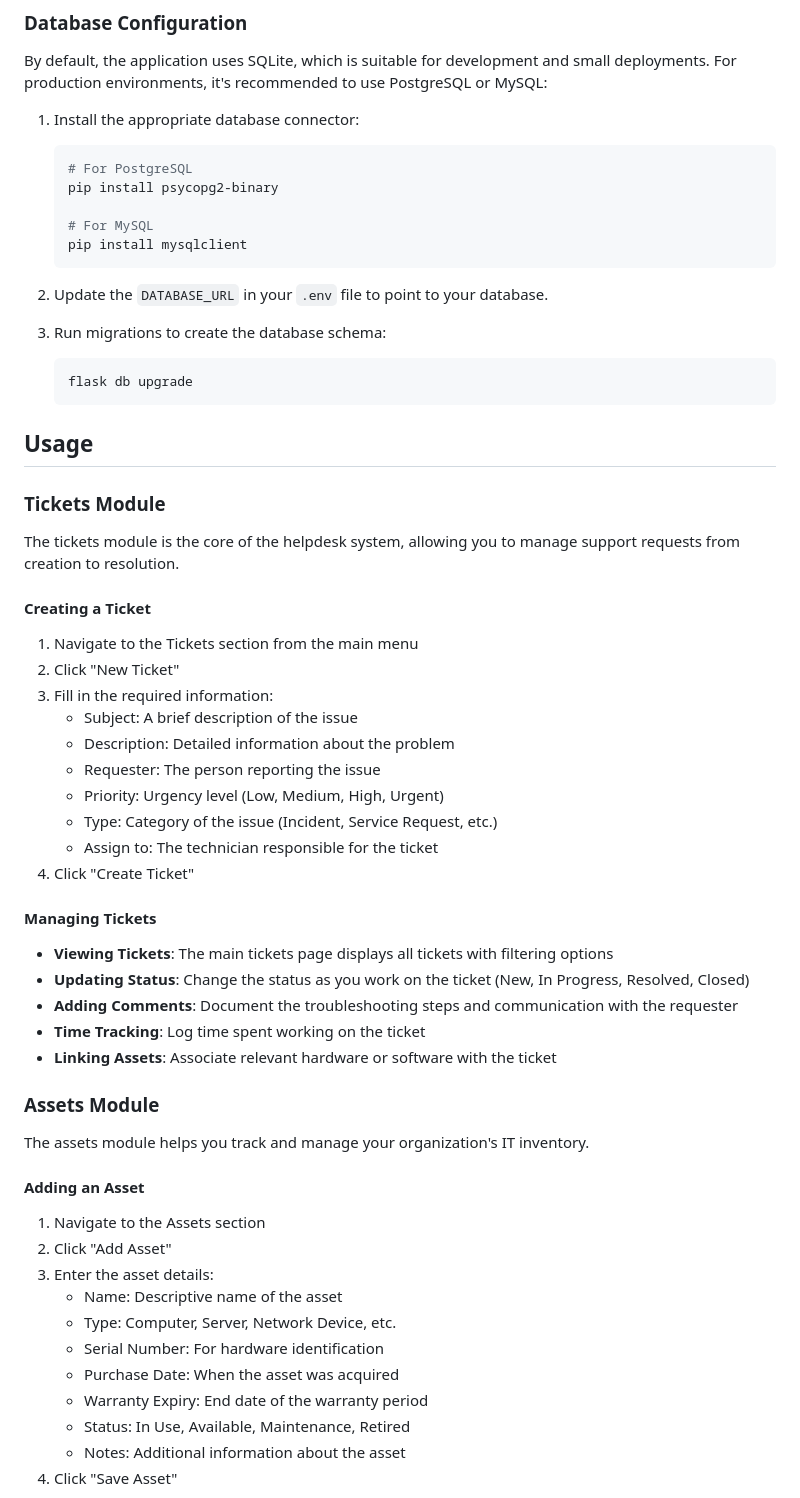
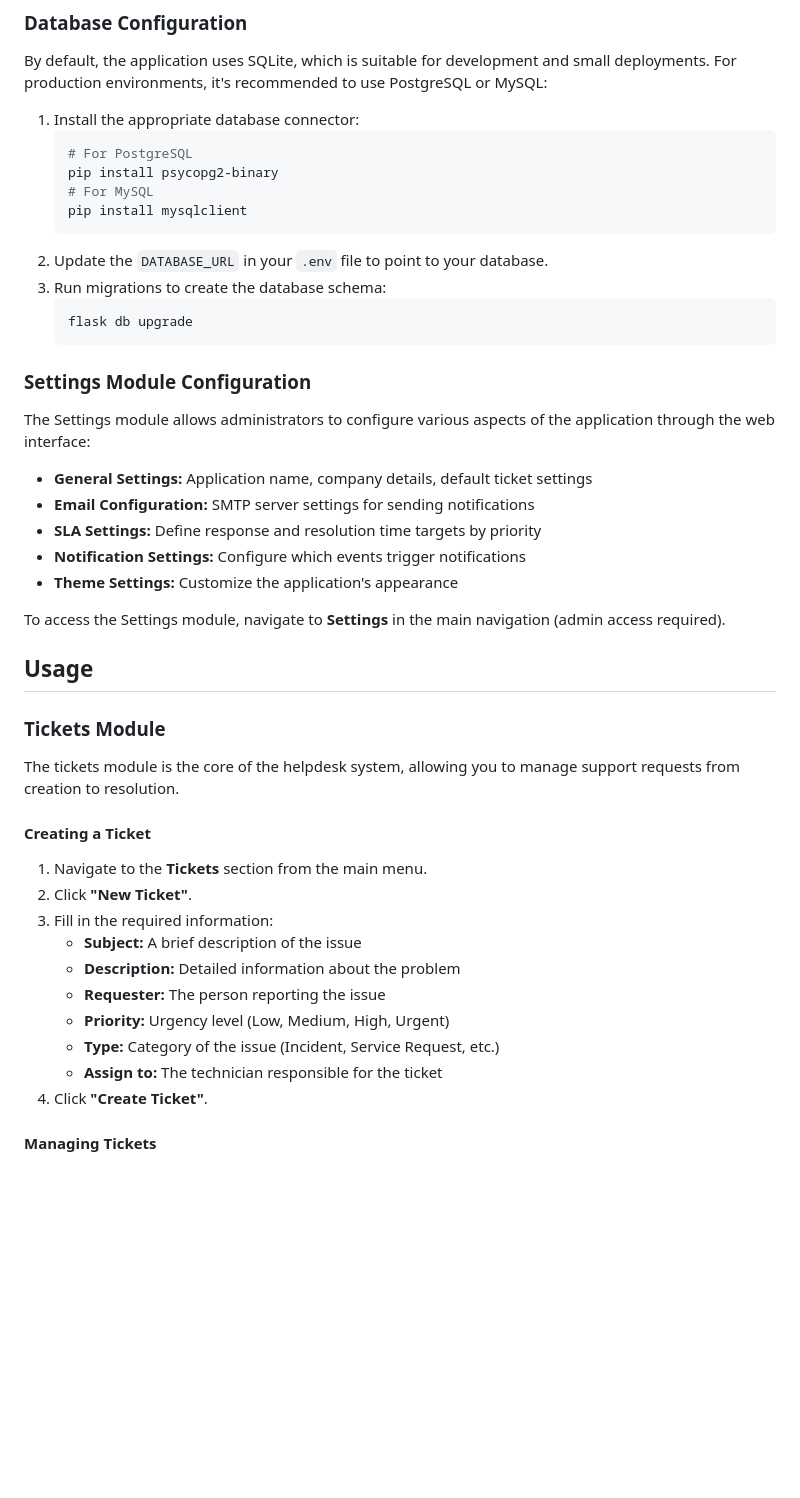
Before and after one commit to ksioneoneseven/OpenDesk, a Markdown page: README.md, the part around one of its changes. Rendered like a GitHub page; blank space fills up the shorter version.

````diff
--- a/README.md
+++ b/README.md
@@ -150,21 +155,30 @@ MAIL_DEFAULT_SENDER=helpdesk@example.com
 
 By default, the application uses SQLite, which is suitable for development and small deployments. For production environments, it's recommended to use PostgreSQL or MySQL:
 
-1. Install the appropriate database connector:
-   ```bash
-   # For PostgreSQL
-   pip install psycopg2-binary
+1.  Install the appropriate database connector:
+    ```bash
+    # For PostgreSQL
+    pip install psycopg2-binary
+    # For MySQL
+    pip install mysqlclient
+    ```
+2.  Update the `DATABASE_URL` in your `.env` file to point to your database.
+3.  Run migrations to create the database schema:
+    ```bash
+    flask db upgrade
+    ```
 
-   # For MySQL
-   pip install mysqlclient
-   ```
+### Settings Module Configuration
 
-2. Update the `DATABASE_URL` in your `.env` file to point to your database.
+The Settings module allows administrators to configure various aspects of the application through the web interface:
 
-3. Run migrations to create the database schema:
-   ```bash
-   flask db upgrade
-   ```
+-   **General Settings:** Application name, company details, default ticket settings
+-   **Email Configuration:** SMTP server settings for sending notifications
+-   **SLA Settings:** Define response and resolution time targets by priority
+-   **Notification Settings:** Configure which events trigger notifications
+-   **Theme Settings:** Customize the application's appearance
+
+To access the Settings module, navigate to **Settings** in the main navigation (admin access required).
 
 ## Usage
 
@@ -174,40 +188,16 @@ The tickets module is the core of the helpdesk system, allowing you to manage su
 
 #### Creating a Ticket
 
-1. Navigate to the Tickets section from the main menu
-2. Click "New Ticket"
-3. Fill in the required information:
-   - Subject: A brief description of the issue
-   - Description: Detailed information about the problem
-   - Requester: The person reporting the issue
-   - Priority: Urgency level (Low, Medium, High, Urgent)
-   - Type: Category of the issue (Incident, Service Request, etc.)
-   - Assign to: The technician responsible for the ticket
-4. Click "Create Ticket"
+1.  Navigate to the **Tickets** section from the main menu.
+2.  Click **"New Ticket"**.
+3.  Fill in the required information:
+    -   **Subject:** A brief description of the issue
+    -   **Description:** Detailed information about the problem
+    -   **Requester:** The person reporting the issue
+    -   **Priority:** Urgency level (Low, Medium, High, Urgent)
+    -   **Type:** Category of the issue (Incident, Service Request, etc.)
+    -   **Assign to:** The technician responsible for the ticket
+4.  Click **"Create Ticket"**.
 
 #### Managing Tickets
 
-- **Viewing Tickets**: The main tickets page displays all tickets with filtering options
-- **Updating Status**: Change the status as you work on the ticket (New, In Progress, Resolved, Closed)
-- **Adding Comments**: Document the troubleshooting steps and communication with the requester
-- **Time Tracking**: Log time spent working on the ticket
-- **Linking Assets**: Associate relevant hardware or software with the ticket
-
-### Assets Module
-
-The assets module helps you track and manage your organization's IT inventory.
-
-#### Adding an Asset
-
-1. Navigate to the Assets section
-2. Click "Add Asset"
-3. Enter the asset details:
-   - Name: Descriptive name of the asset
-   - Type: Computer, Server, Network Device, etc.
-   - Serial Number: For hardware identification
-   - Purchase Date: When the asset was acquired
-   - Warranty Expiry: End date of the warranty period
-   - Status: In Use, Available, Maintenance, Retired
-   - Notes: Additional information about the asset
-4. Click "Save Asset"
-
````
Also changed, not shown: other parts of README.md (+164 -279 lines).
